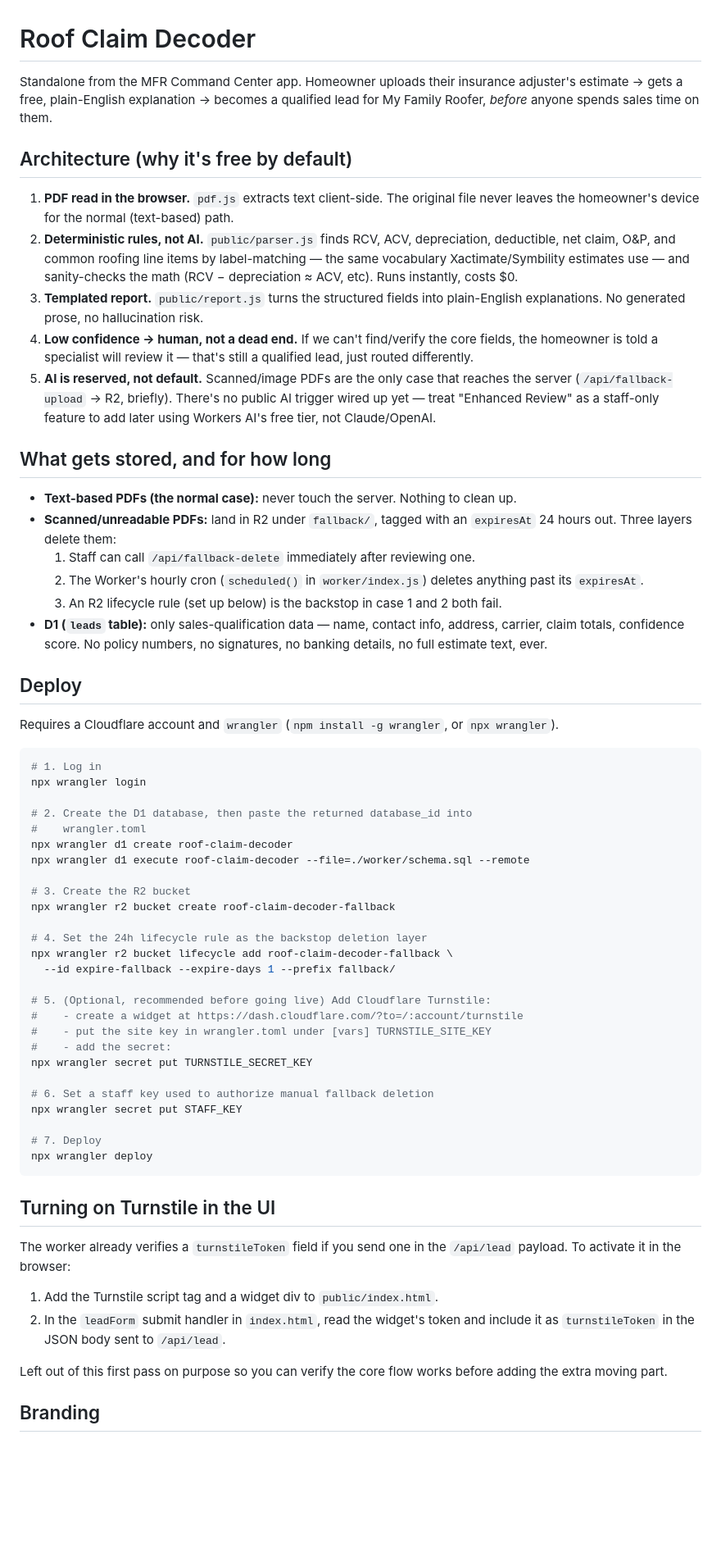
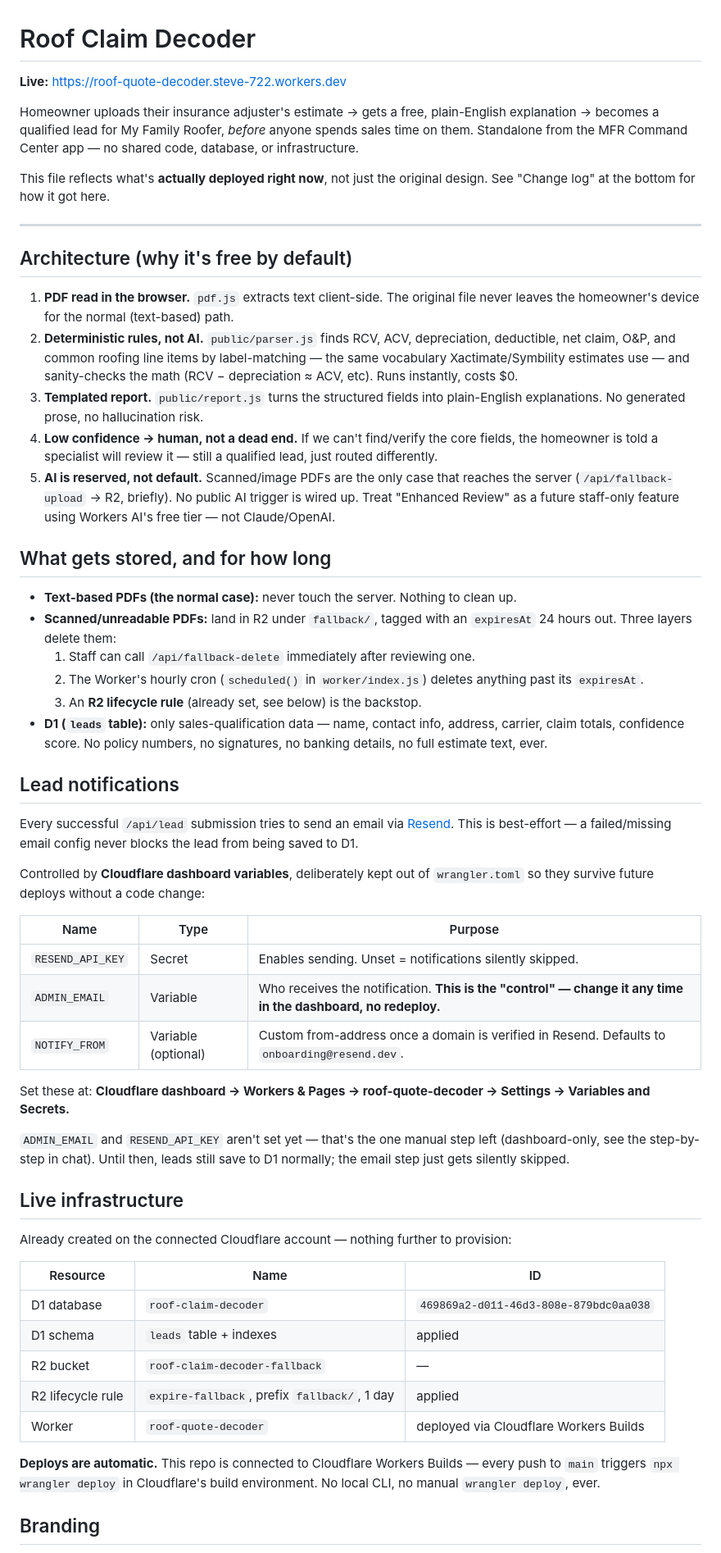
Before and after one commit to Memphisslim74/roof-quote-decoder, a Markdown page: README.md, the part around one of its changes. Shown at 82% size. Drawn GitHub-style; blank space fills up the shorter version.

````diff
--- a/README.md
+++ b/README.md
@@ -1,14 +1,22 @@
 # Roof Claim Decoder
 
-Standalone from the MFR Command Center app. Homeowner uploads their insurance
-adjuster's estimate → gets a free, plain-English explanation → becomes a
-qualified lead for My Family Roofer, *before* anyone spends sales time on them.
+**Live:** https://roof-quote-decoder.steve-722.workers.dev
+
+Homeowner uploads their insurance adjuster's estimate → gets a free,
+plain-English explanation → becomes a qualified lead for My Family Roofer,
+*before* anyone spends sales time on them. Standalone from the MFR Command
+Center app — no shared code, database, or infrastructure.
+
+This file reflects what's **actually deployed right now**, not just the
+original design. See "Change log" at the bottom for how it got here.
+
+---
 
 ## Architecture (why it's free by default)
 
 1. **PDF read in the browser.** `pdf.js` extracts text client-side. The
-   original file never leaves the homeowner's device for the normal (text-based)
-   path.
+   original file never leaves the homeowner's device for the normal
+   (text-based) path.
 2. **Deterministic rules, not AI.** `public/parser.js` finds RCV, ACV,
    depreciation, deductible, net claim, O&P, and common roofing line items by
    label-matching — the same vocabulary Xactimate/Symbility estimates use —
@@ -17,12 +25,12 @@ qualified lead for My Family Roofer, *before* anyone spends sales time on them.
 3. **Templated report.** `public/report.js` turns the structured fields into
    plain-English explanations. No generated prose, no hallucination risk.
 4. **Low confidence → human, not a dead end.** If we can't find/verify the
-   core fields, the homeowner is told a specialist will review it — that's
-   still a qualified lead, just routed differently.
+   core fields, the homeowner is told a specialist will review it — still a
+   qualified lead, just routed differently.
 5. **AI is reserved, not default.** Scanned/image PDFs are the only case that
-   reaches the server (`/api/fallback-upload` → R2, briefly). There's no public
-   AI trigger wired up yet — treat "Enhanced Review" as a staff-only feature to
-   add later using Workers AI's free tier, not Claude/OpenAI.
+   reaches the server (`/api/fallback-upload` → R2, briefly). No public AI
+   trigger is wired up. Treat "Enhanced Review" as a future staff-only
+   feature using Workers AI's free tier — not Claude/OpenAI.
 
 ## What gets stored, and for how long
 
@@ -33,56 +41,49 @@ qualified lead for My Family Roofer, *before* anyone spends sales time on them.
   1. Staff can call `/api/fallback-delete` immediately after reviewing one.
   2. The Worker's hourly cron (`scheduled()` in `worker/index.js`) deletes
      anything past its `expiresAt`.
-  3. An R2 lifecycle rule (set up below) is the backstop in case 1 and 2 both
-     fail.
+  3. An **R2 lifecycle rule** (already set, see below) is the backstop.
 - **D1 (`leads` table):** only sales-qualification data — name, contact info,
   address, carrier, claim totals, confidence score. No policy numbers, no
   signatures, no banking details, no full estimate text, ever.
 
-## Deploy
+## Lead notifications
 
-Requires a Cloudflare account and `wrangler` (`npm install -g wrangler`, or
-`npx wrangler`).
+Every successful `/api/lead` submission tries to send an email via
+[Resend](https://resend.com). This is best-effort — a failed/missing email
+config never blocks the lead from being saved to D1.
 
-```bash
-# 1. Log in
-npx wrangler login
+Controlled by **Cloudflare dashboard variables**, deliberately kept out of
+`wrangler.toml` so they survive future deploys without a code change:
 
-# 2. Create the D1 database, then paste the returned database_id into
-#    wrangler.toml
-npx wrangler d1 create roof-claim-decoder
-npx wrangler d1 execute roof-claim-decoder --file=./worker/schema.sql --remote
+| Name | Type | Purpose |
+|---|---|---|
+| `RESEND_API_KEY` | Secret | Enables sending. Unset = notifications silently skipped. |
+| `ADMIN_EMAIL` | Variable | Who receives the notification. **This is the "control" — change it any time in the dashboard, no redeploy.** |
+| `NOTIFY_FROM` | Variable (optional) | Custom from-address once a domain is verified in Resend. Defaults to `onboarding@resend.dev`. |
 
-# 3. Create the R2 bucket
-npx wrangler r2 bucket create roof-claim-decoder-fallback
+Set these at: **Cloudflare dashboard → Workers & Pages → roof-quote-decoder →
+Settings → Variables and Secrets.**
 
-# 4. Set the 24h lifecycle rule as the backstop deletion layer
-npx wrangler r2 bucket lifecycle add roof-claim-decoder-fallback \
-  --id expire-fallback --expire-days 1 --prefix fallback/
+`ADMIN_EMAIL` and `RESEND_API_KEY` aren't set yet — that's the one manual
+step left (dashboard-only, see the step-by-step in chat). Until then, leads
+still save to D1 normally; the email step just gets silently skipped.
 
-# 5. (Optional, recommended before going live) Add Cloudflare Turnstile:
-#    - create a widget at https://dash.cloudflare.com/?to=/:account/turnstile
-#    - put the site key in wrangler.toml under [vars] TURNSTILE_SITE_KEY
-#    - add the secret:
-npx wrangler secret put TURNSTILE_SECRET_KEY
+## Live infrastructure
 
-# 6. Set a staff key used to authorize manual fallback deletion
-npx wrangler secret put STAFF_KEY
+Already created on the connected Cloudflare account — nothing further to
+provision:
 
-# 7. Deploy
-npx wrangler deploy
-```
+| Resource | Name | ID |
+|---|---|---|
+| D1 database | `roof-claim-decoder` | `469869a2-d011-46d3-808e-879bdc0aa038` |
+| D1 schema | `leads` table + indexes | applied |
+| R2 bucket | `roof-claim-decoder-fallback` | — |
+| R2 lifecycle rule | `expire-fallback`, prefix `fallback/`, 1 day | applied |
+| Worker | `roof-quote-decoder` | deployed via Cloudflare Workers Builds |
 
-## Turning on Turnstile in the UI
-
-The worker already verifies a `turnstileToken` field if you send one in the
-`/api/lead` payload. To activate it in the browser:
-1. Add the Turnstile script tag and a widget div to `public/index.html`.
-2. In the `leadForm` submit handler in `index.html`, read the widget's token
-   and include it as `turnstileToken` in the JSON body sent to `/api/lead`.
-
-Left out of this first pass on purpose so you can verify the core flow works
-before adding the extra moving part.
+**Deploys are automatic.** This repo is connected to Cloudflare Workers
+Builds — every push to `main` triggers `npx wrangler deploy` in Cloudflare's
+build environment. No local CLI, no manual `wrangler deploy`, ever.
 
 ## Branding
 
````
Also changed, not shown: other parts of README.md (+62 -12 lines).
